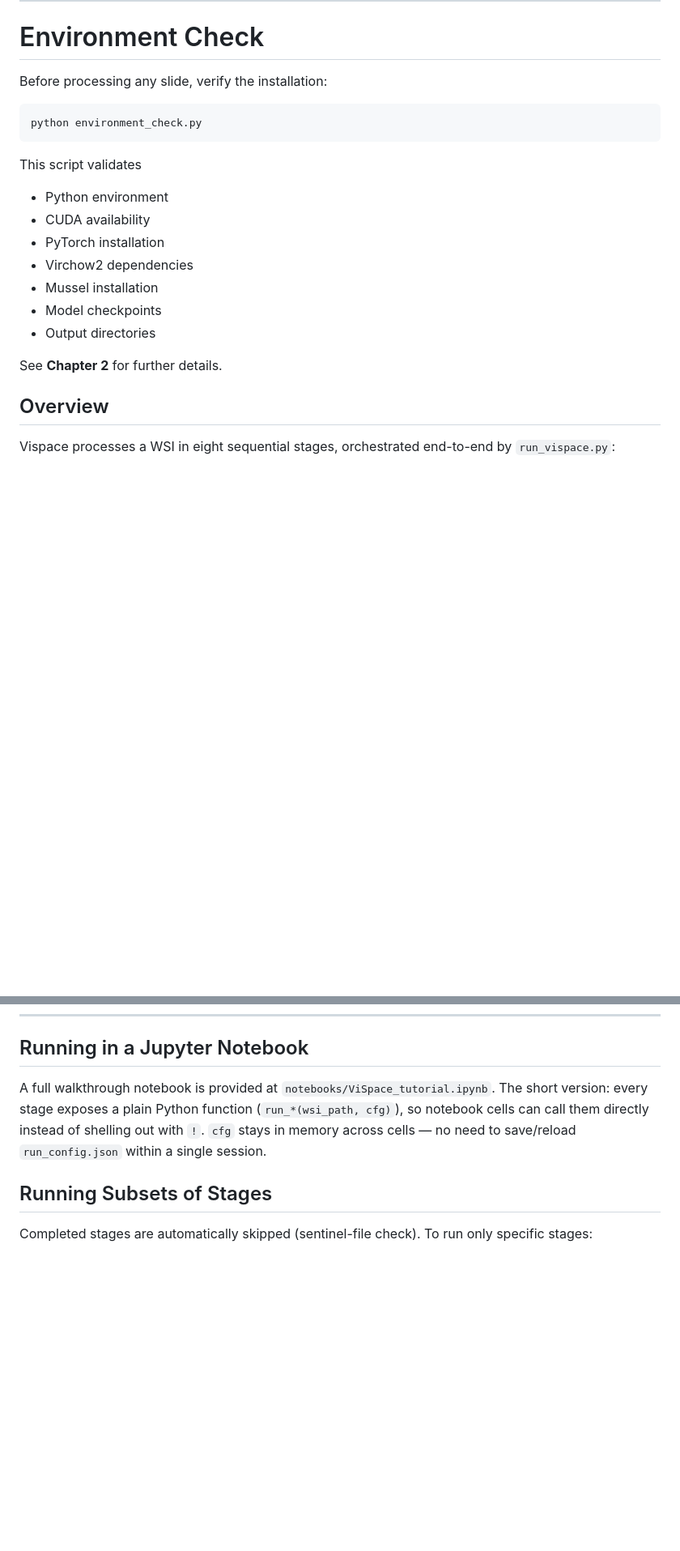
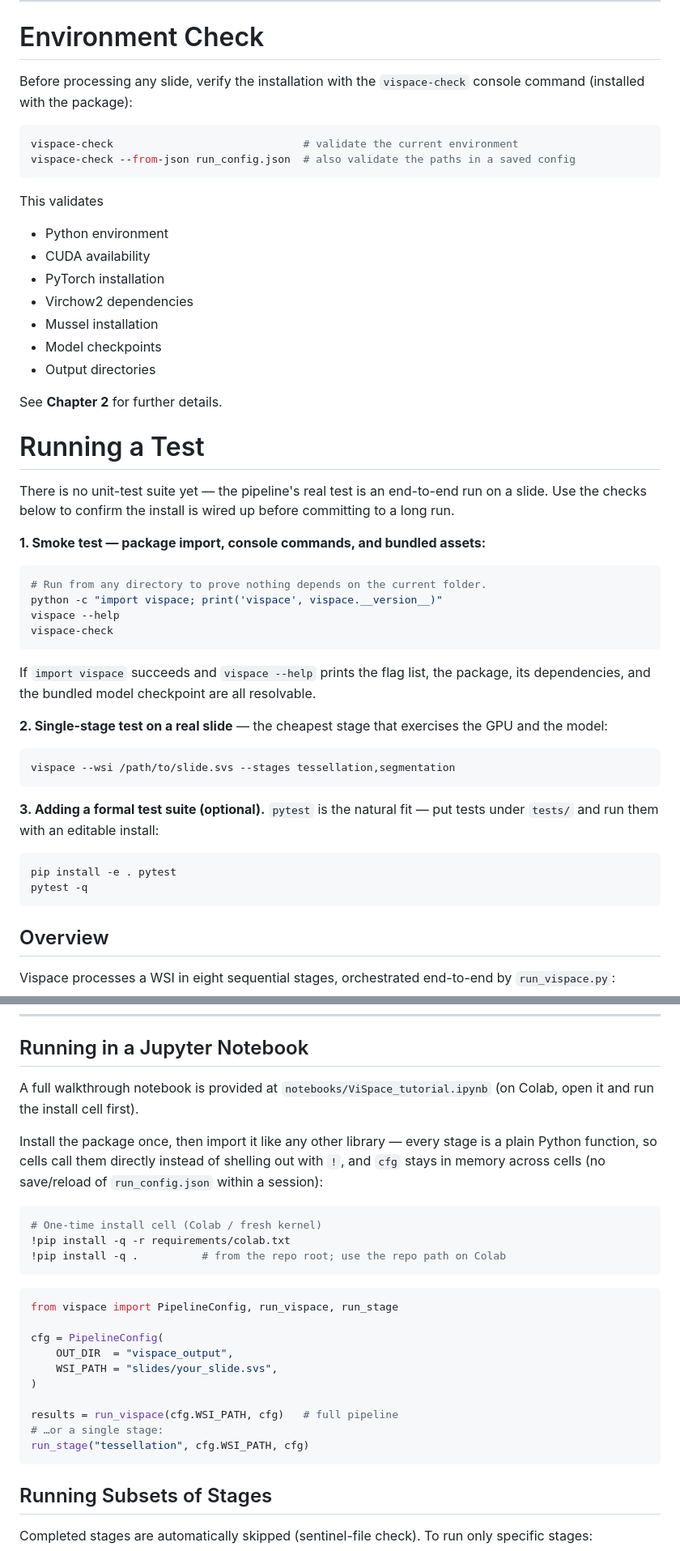
Before and after one commit to himangi2003/ViSPACE, a Markdown page: README.md, 2 parts joined by grey strips. Shown at 81% size. GitHub-like rendering; blank space fills up the shorter version.

````diff
--- a/README.md
+++ b/README.md
@@ -147,13 +176,15 @@ Complete instructions are provided in **Chapter 1** of the User Manual.
 
 # Environment Check
 
-Before processing any slide, verify the installation:
+Before processing any slide, verify the installation with the `vispace-check`
+console command (installed with the package):
 
 ```bash
-python environment_check.py
+vispace-check                              # validate the current environment
+vispace-check --from-json run_config.json  # also validate the paths in a saved config
 ```
 
-This script validates
+This validates
 
 - Python environment
 - CUDA availability
@@ -164,6 +195,39 @@ This script validates
 - Output directories
 
 See **Chapter 2** for further details.
+
+# Running a Test
+
+There is no unit-test suite yet — the pipeline's real test is an end-to-end run
+on a slide. Use the checks below to confirm the install is wired up before
+committing to a long run.
+
+**1. Smoke test — package import, console commands, and bundled assets:**
+
+```bash
+# Run from any directory to prove nothing depends on the current folder.
+python -c "import vispace; print('vispace', vispace.__version__)"
+vispace --help
+vispace-check
+```
+
+If `import vispace` succeeds and `vispace --help` prints the flag list, the
+package, its dependencies, and the bundled model checkpoint are all resolvable.
+
+**2. Single-stage test on a real slide** — the cheapest stage that exercises the
+GPU and the model:
+
+```bash
+vispace --wsi /path/to/slide.svs --stages tessellation,segmentation
+```
+
+**3. Adding a formal test suite (optional).** `pytest` is the natural fit — put
+tests under `tests/` and run them with an editable install:
+
+```bash
+pip install -e . pytest
+pytest -q
+```
 
 
 ## Overview
@@ -332,7 +402,32 @@ Every stage script also works as a Python import — see the next section.
 
 ## Running in a Jupyter Notebook
 
-A full walkthrough notebook is provided at `notebooks/ViSpace_tutorial.ipynb`. The short version: every stage exposes a plain Python function (`run_*(wsi_path, cfg)`), so notebook cells can call them directly instead of shelling out with `!`. `cfg` stays in memory across cells — no need to save/reload `run_config.json` within a single session.
+A full walkthrough notebook is provided at `notebooks/ViSpace_tutorial.ipynb`
+(on Colab, open it and run the install cell first).
+
+Install the package once, then import it like any other library — every stage is
+a plain Python function, so cells call them directly instead of shelling out
+with `!`, and `cfg` stays in memory across cells (no save/reload of
+`run_config.json` within a session):
+
+```python
+# One-time install cell (Colab / fresh kernel)
+!pip install -q -r requirements/colab.txt
+!pip install -q .          # from the repo root; use the repo path on Colab
+```
+
+```python
+from vispace import PipelineConfig, run_vispace, run_stage
+
+cfg = PipelineConfig(
+    OUT_DIR  = "vispace_output",
+    WSI_PATH = "slides/your_slide.svs",
+)
+
+results = run_vispace(cfg.WSI_PATH, cfg)   # full pipeline
+# …or a single stage:
+run_stage("tessellation", cfg.WSI_PATH, cfg)
+```
 
 ## Running Subsets of Stages
 
````
Also changed, not shown: other parts of README.md (+49 -14 lines).
